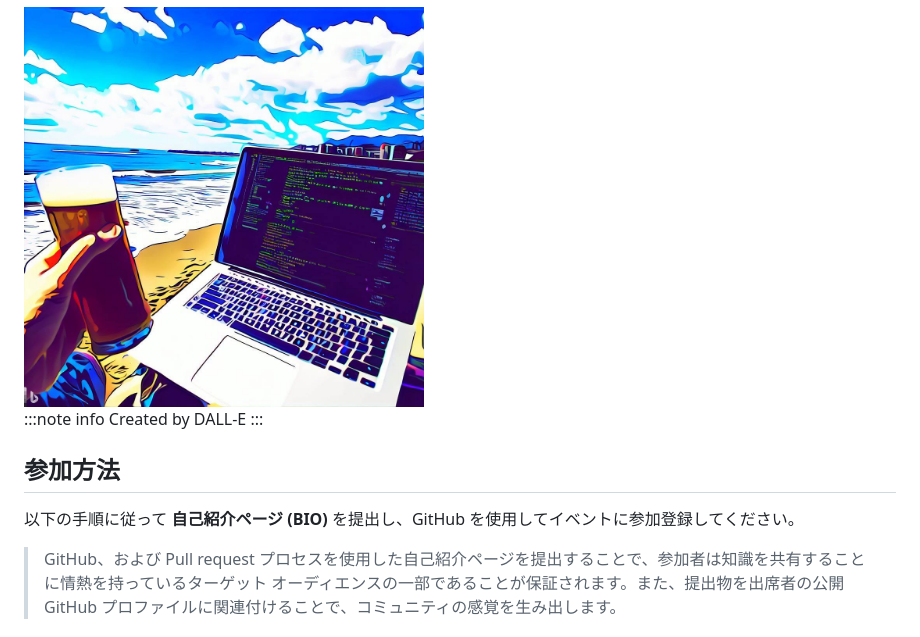
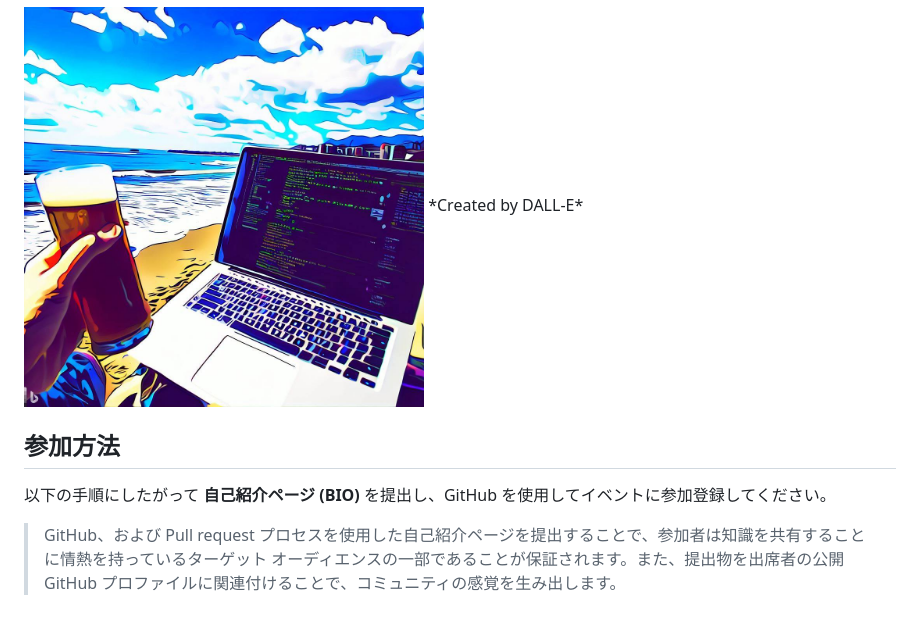
Before and after one commit to ShoCodeJP/ShoCode, a Markdown page: README_jp.md, the part around the change. GitHub-like rendering.

```diff
--- a/README_jp.md
+++ b/README_jp.md
@@ -34,14 +34,11 @@
 志を同じくするエンジニアとつながり、業界のリーダーから学び、ソフトウェア開発とアーキテクチャの未来を形作ることに貢献できるこの素晴らしい機会をお見逃しなく。 この招待状を仲間のエンジニアと共有し、Shonan Code Summit (ShoCode) で一緒に究極の未来を作りましょう！
 
 <img src="resources/top_banner.jpg" alt="Shonan Code Summit" title="Shonan Code Summit" width="400" height="400">
-
-:::note info
-Created by DALL-E
-:::
+*Created by DALL-E*
 
 ## 参加方法
 
-以下の手順に従って **自己紹介ページ (BIO)** を提出し、GitHub を使用してイベントに参加登録してください。
+以下の手順にしたがって **自己紹介ページ (BIO)** を提出し、GitHub を使用してイベントに参加登録してください。
 
 > GitHub、および Pull request プロセスを使用した自己紹介ページを提出することで、参加者は知識を共有することに情熱を持っているターゲット オーディエンスの一部であることが保証されます。また、提出物を出席者の公開 GitHub プロファイルに関連付けることで、コミュニティの感覚を生み出します。
 
```
Also changed, not shown: README.md (+1 -4 lines).
